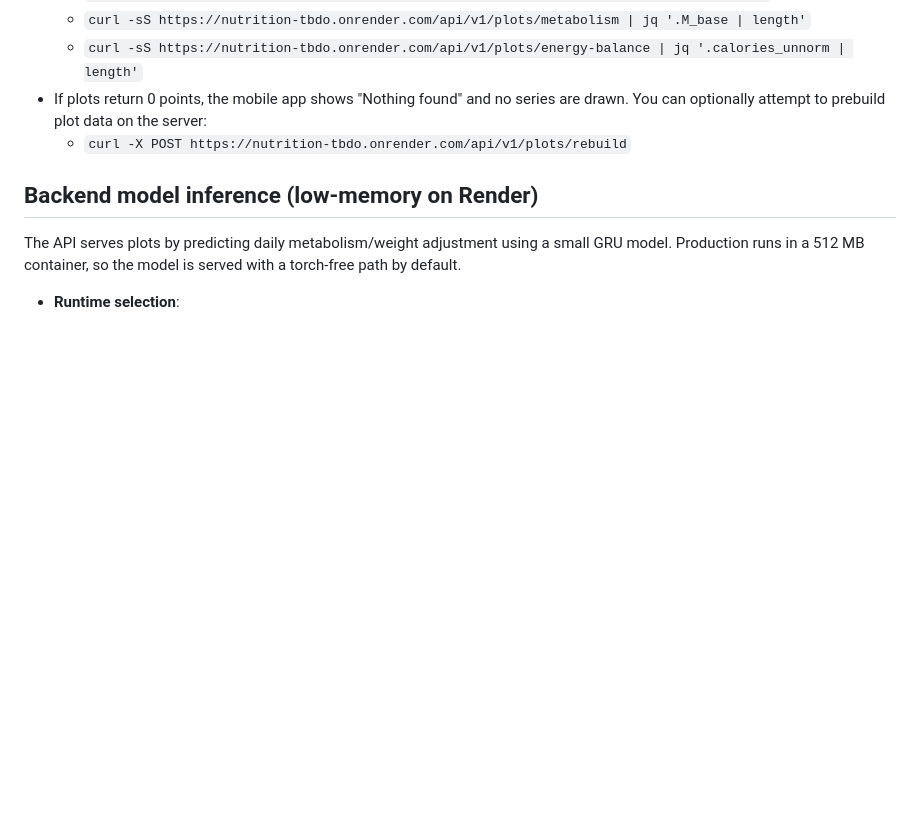
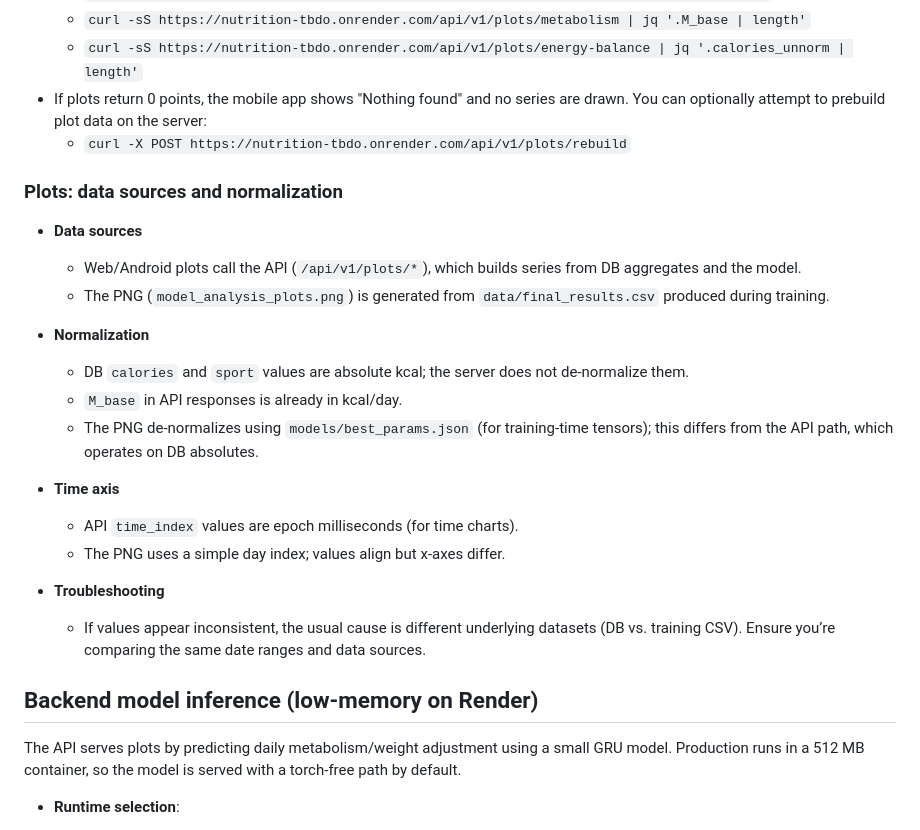
Before and after one commit to dmenig/nutrition, a Markdown page: README.md, the part around the change. Drawn GitHub-style; blank space fills up the shorter version.

Commit message:
docs: clarify plots data sources, normalization, and time axis to prevent confusion vs PNG

```diff
--- a/README.md
+++ b/README.md
@@ -88,6 +88,25 @@ If `adb` cannot find a device, ensure Developer options and USB debugging are en
   - `curl -sS https://nutrition-tbdo.onrender.com/api/v1/plots/energy-balance | jq '.calories_unnorm | length'`
 - If plots return 0 points, the mobile app shows "Nothing found" and no series are drawn. You can optionally attempt to prebuild plot data on the server:
   - `curl -X POST https://nutrition-tbdo.onrender.com/api/v1/plots/rebuild`
+
+
+### Plots: data sources and normalization
+
+- **Data sources**
+  - Web/Android plots call the API (`/api/v1/plots/*`), which builds series from DB aggregates and the model.
+  - The PNG (`model_analysis_plots.png`) is generated from `data/final_results.csv` produced during training.
+
+- **Normalization**
+  - DB `calories` and `sport` values are absolute kcal; the server does not de-normalize them.
+  - `M_base` in API responses is already in kcal/day.
+  - The PNG de-normalizes using `models/best_params.json` (for training-time tensors); this differs from the API path, which operates on DB absolutes.
+
+- **Time axis**
+  - API `time_index` values are epoch milliseconds (for time charts).
+  - The PNG uses a simple day index; values align but x-axes differ.
+
+- **Troubleshooting**
+  - If values appear inconsistent, the usual cause is different underlying datasets (DB vs. training CSV). Ensure you’re comparing the same date ranges and data sources.
 
 
 ## Backend model inference (low-memory on Render)
```
